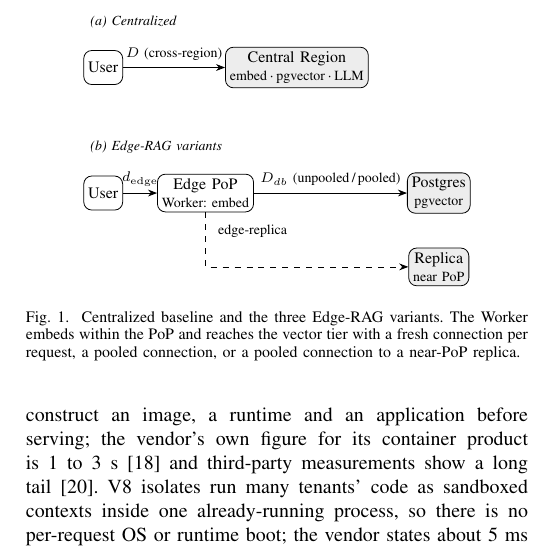
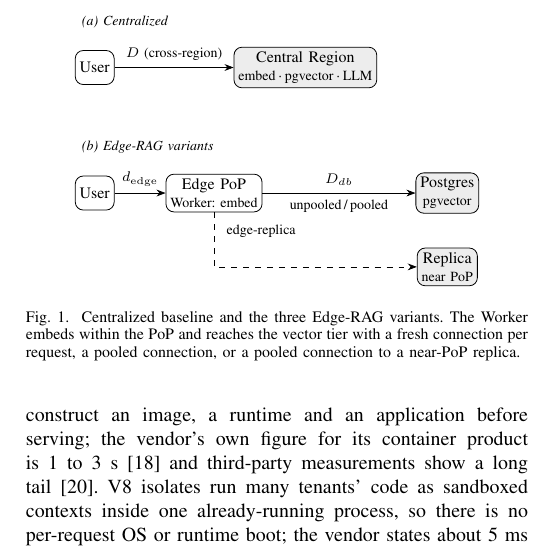
Before and after one commit to mosafariuk/edge-rag-topologies, a LaTeX paper (ieee_manuscript.tex): part of one column of page 3 of 8, cut so that both start at the same text. Compiled offline with pdfLaTeX.

Commit message:
Figure 1 spacing; keep raw result files byte-exact in git

```diff
--- a/ieee_manuscript.tex
+++ b/ieee_manuscript.tex
@@ -188,15 +188,15 @@ remain central in all variants; it is outside the scope of this study.
   box/.style={draw,rounded corners,align=center,inner sep=2.2pt,minimum height=6mm},
   reg/.style={box,fill=black!7}]
 \node[box] (u1) {User};
-\node[reg,right=18mm of u1] (c1) {Central Region\\{\scriptsize embed\,$\cdot$\,pgvector\,$\cdot$\,LLM}};
+\node[reg,right=21mm of u1] (c1) {Central Region\\{\scriptsize embed\,$\cdot$\,pgvector\,$\cdot$\,LLM}};
 \draw[->] (u1) -- node[above,font=\scriptsize]{$D$ (cross-region)} (c1);
 \node[font=\scriptsize\itshape,anchor=west] at ([yshift=5mm]u1.north west) {(a) Centralized};
 \node[box,below=16mm of u1] (u2) {User};
-\node[box,right=6mm of u2] (e2) {Edge PoP\\{\scriptsize Worker: embed}};
+\node[box,right=9mm of u2] (e2) {Edge PoP\\{\scriptsize Worker: embed}};
 \node[reg,right=27mm of e2] (d2) {Postgres\\{\scriptsize pgvector}};
 \node[reg,below=6mm of d2] (r2) {Replica\\{\scriptsize near PoP}};
 \draw[->] (u2) -- node[above,font=\scriptsize]{$d_{\mathrm{edge}}$} (e2);
-\draw[->] (e2) -- node[above,font=\scriptsize]{$D_{db}$ (unpooled\,/\,pooled)} (d2);
+\draw[->] (e2) -- node[above,font=\scriptsize]{$D_{db}$} node[below,font=\scriptsize]{unpooled\,/\,pooled} (d2);
 \draw[->,dashed] (e2.south) |- (r2.west);
 \node[font=\scriptsize,anchor=north west] at ([xshift=1mm,yshift=-1mm]e2.south) {edge-replica};
 \node[font=\scriptsize\itshape,anchor=west] at ([yshift=5mm]u2.north west) {(b) Edge-RAG variants};
```
Also changed, not shown: ieee_manuscript.pdf, 1 other file.
